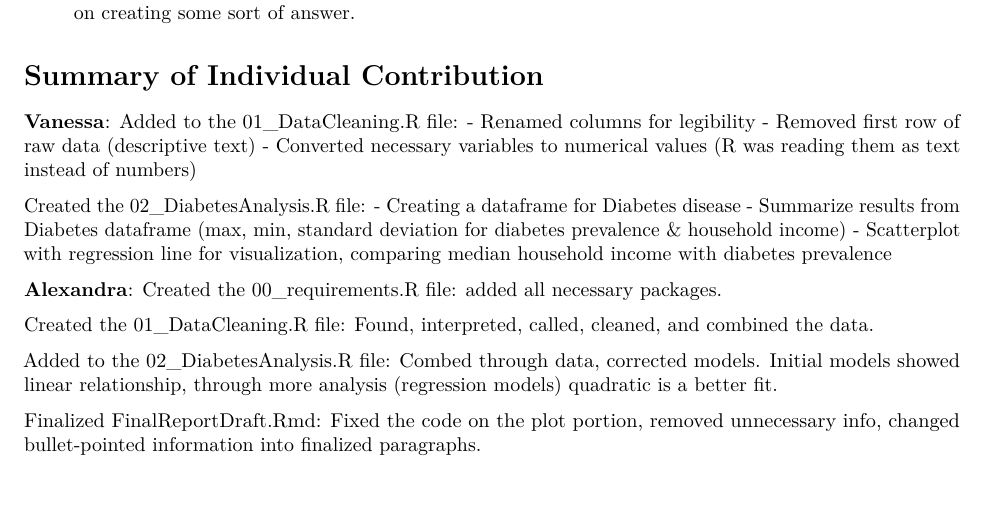
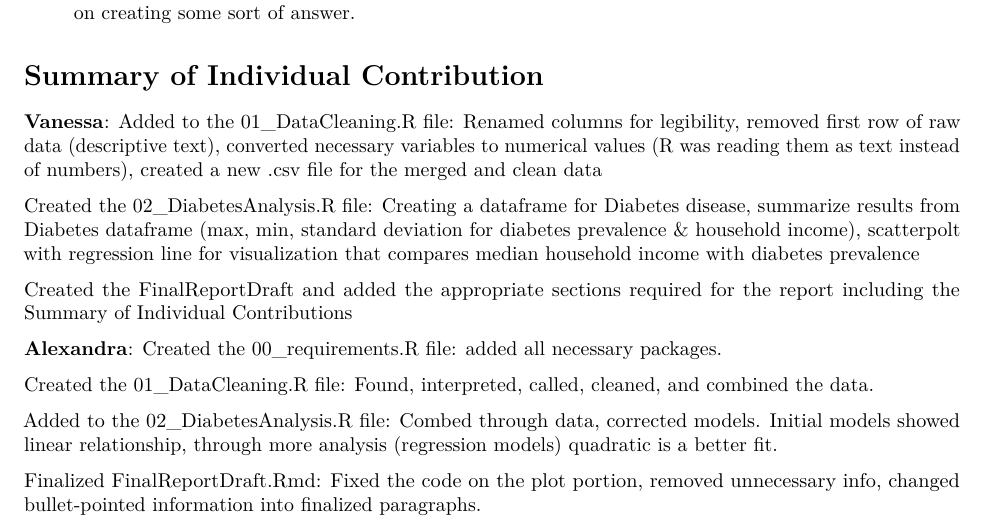
Before and after one commit to ahemm005/Stats-107-Final-Project, an R Markdown document (107 Final Project/FinalReportDraft.Rmd): part of page 3 of 3, cut so that both start at the same text. Rendered offline with R 4.5, knitr and Pandoc, then LaTeX, with nearby package versions; some code elsewhere in the file could not run offline.

Commit message:
Revise individual contributions in FinalReportDraft
Updated summary of individual contributions with detailed descriptions of tasks completed by Vanessa and Alexandra.

```diff
--- a/107 Final Project/FinalReportDraft.Rmd
+++ b/107 Final Project/FinalReportDraft.Rmd
@@ -216,16 +216,16 @@ outcomes you hope to find
 
 # Summary of Individual Contribution
 
-**Vanessa**: Added to the 01_DataCleaning.R file: - Renamed columns for
-legibility - Removed first row of raw data (descriptive text) -
-Converted necessary variables to numerical values (R was reading them as
-text instead of numbers)
+**Vanessa**: Added to the 01_DataCleaning.R file: Renamed columns for
+legibility, removed first row of raw data (descriptive text), converted necessary variables to numerical values (R was reading them as
+text instead of numbers), created a new .csv file for the merged and clean data
 
-Created the 02_DiabetesAnalysis.R file: - Creating a dataframe for
-Diabetes disease - Summarize results from Diabetes dataframe (max, min,
-standard deviation for diabetes prevalence & household income) -
-Scatterplot with regression line for visualization, comparing median
+Created the 02_DiabetesAnalysis.R file: Creating a dataframe for
+Diabetes disease, summarize results from Diabetes dataframe (max, min,
+standard deviation for diabetes prevalence & household income), scatterpolt with regression line for visualization that compares median
 household income with diabetes prevalence
+
+Created the FinalReportDraft and added the appropriate sections required for the report including the Summary of Individual Contributions
 
 **Alexandra**: Created the 00_requirements.R file: added all necessary
 packages.
```
